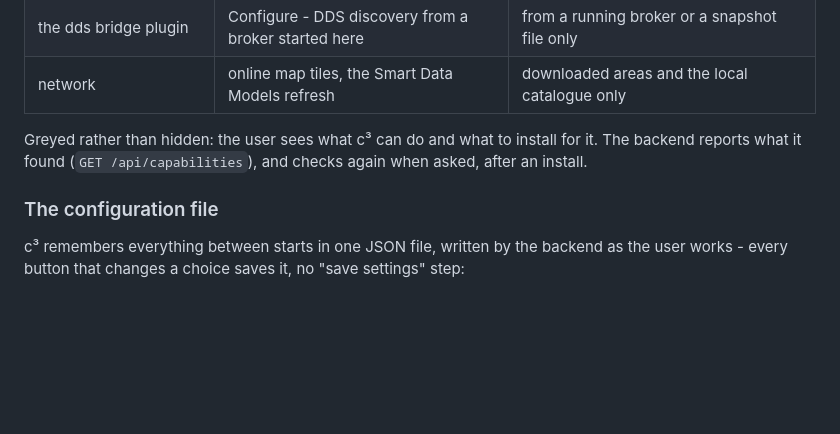
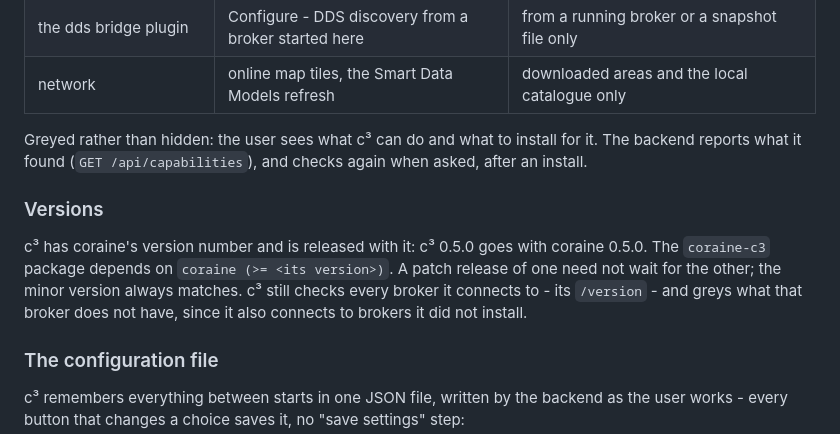
Before and after one commit to SEAMWARE/c3, a Markdown page: doc/design.md, the part around the change. Rendered like a GitHub page; blank space fills up the shorter version.

Commit message:
Design: versions - c³ has coraine's version number and is released with it; coraine-c3 depends on coraine (>= its version); brokers still checked at runtime
Co-Authored-By: Claude Opus 5.5 <noreply@anthropic.com>

```diff
--- a/doc/design.md
+++ b/doc/design.md
@@ -270,6 +270,14 @@ what is installed when it starts, and shows each part only as far as it can work
 Greyed rather than hidden: the user sees what c³ can do and what to install for it. The backend
 reports what it found (`GET /api/capabilities`), and checks again when asked, after an install.
 
+### Versions
+
+c³ has coraine's version number and is released with it: c³ 0.5.0 goes with coraine 0.5.0. The
+`coraine-c3` package depends on `coraine (>= <its version>)`. A patch release of one need not wait for
+the other; the minor version always matches. c³ still checks every broker it connects to - its
+`/version` - and greys what that broker does not have, since it also connects to brokers it did not
+install.
+
 ### The configuration file
 
 c³ remembers everything between starts in one JSON file, written by the backend as the user works -
```
